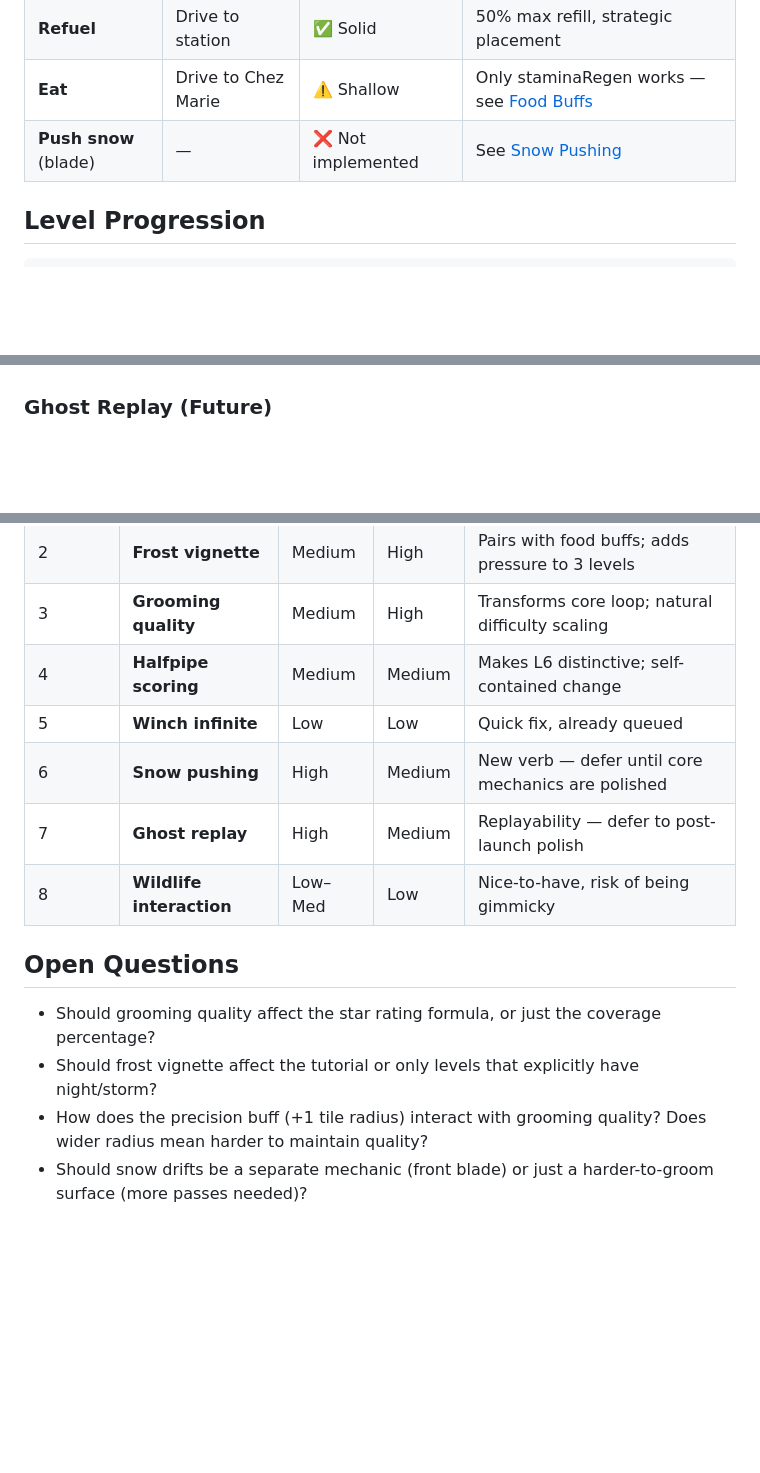
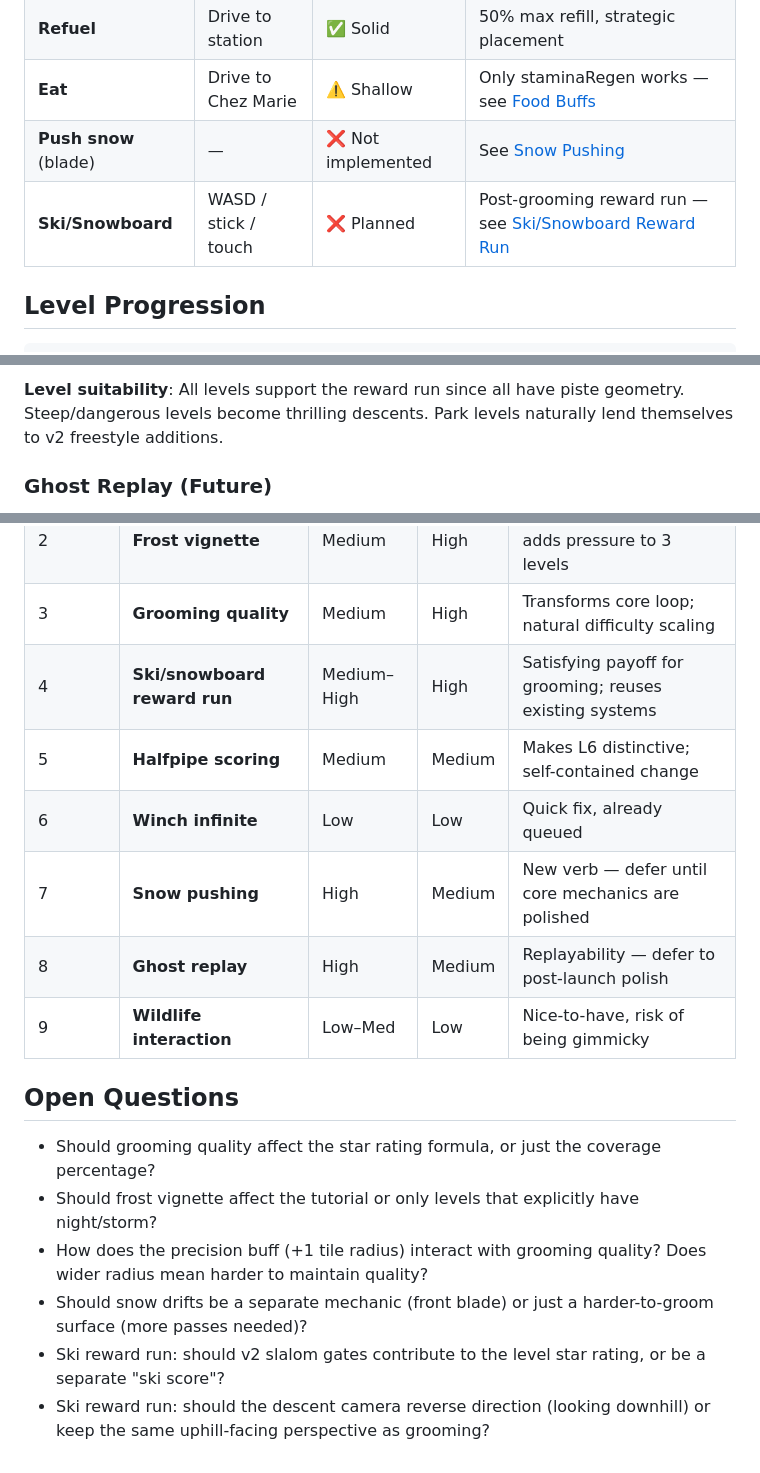
Before and after one commit to antoinecellerier/les-aiguilles-blanches, a Markdown page: docs/GAME_DESIGN.md, 3 parts joined by grey strips. GitHub-like rendering; blank space fills up the shorter version.

```diff
--- a/docs/GAME_DESIGN.md
+++ b/docs/GAME_DESIGN.md
@@ -23,6 +23,7 @@ The setting is authentically Savoyard: tartiflette at Chez Marie, génépi in th
 | **Refuel** | Drive to station | ✅ Solid | 50% max refill, strategic placement |
 | **Eat** | Drive to Chez Marie | ⚠️ Shallow | Only staminaRegen works — see [Food Buffs](#food-buffs) |
 | **Push snow** (blade) | — | ❌ Not implemented | See [Snow Pushing](#snow-pushing-front-blade) |
+| **Ski/Snowboard** | WASD / stick / touch | ❌ Planned | Post-grooming reward run — see [Ski/Snowboard Reward Run](#skisnoboard-reward-run) |
 
 ## Level Progression
 
@@ -193,3 +245,5 @@ Current state: the restaurant restores stamina and provides named buffs, but **o
+**Level suitability**: All levels support the reward run since all have piste geometry. Steep/dangerous levels become thrilling descents. Park levels naturally lend themselves to v2 freestyle additions.
+
 ### Ghost Replay (Future)
 
 Record player inputs for best run per level. On replay, show a semi-transparent ghost groomer following the recorded path.
@@ -209,11 +263,12 @@ Based on impact/effort ratio:
 | 1 | **Food buffs** | Medium | High | Makes existing system meaningful; touches 7 levels |
 | 2 | **Frost vignette** | Medium | High | Pairs with food buffs; adds pressure to 3 levels |
 | 3 | **Grooming quality** | Medium | High | Transforms core loop; natural difficulty scaling |
-| 4 | **Halfpipe scoring** | Medium | Medium | Makes L6 distinctive; self-contained change |
-| 5 | **Winch infinite** | Low | Low | Quick fix, already queued |
-| 6 | **Snow pushing** | High | Medium | New verb — defer until core mechanics are polished |
-| 7 | **Ghost replay** | High | Medium | Replayability — defer to post-launch polish |
-| 8 | **Wildlife interaction** | Low–Med | Low | Nice-to-have, risk of being gimmicky |
+| 4 | **Ski/snowboard reward run** | Medium–High | High | Satisfying payoff for grooming; reuses existing systems |
+| 5 | **Halfpipe scoring** | Medium | Medium | Makes L6 distinctive; self-contained change |
+| 6 | **Winch infinite** | Low | Low | Quick fix, already queued |
+| 7 | **Snow pushing** | High | Medium | New verb — defer until core mechanics are polished |
+| 8 | **Ghost replay** | High | Medium | Replayability — defer to post-launch polish |
+| 9 | **Wildlife interaction** | Low–Med | Low | Nice-to-have, risk of being gimmicky |
 
 ## Open Questions
 
@@ -221,3 +276,5 @@ Based on impact/effort ratio:
 - Should frost vignette affect the tutorial or only levels that explicitly have night/storm?
 - How does the precision buff (+1 tile radius) interact with grooming quality? Does wider radius mean harder to maintain quality?
 - Should snow drifts be a separate mechanic (front blade) or just a harder-to-groom surface (more passes needed)?
+- Ski reward run: should v2 slalom gates contribute to the level star rating, or be a separate "ski score"?
+- Ski reward run: should the descent camera reverse direction (looking downhill) or keep the same uphill-facing perspective as grooming?
```
Also changed, not shown: other parts of docs/GAME_DESIGN.md (+51 -0 lines), docs/ROADMAP.md (+18 -1 lines).
